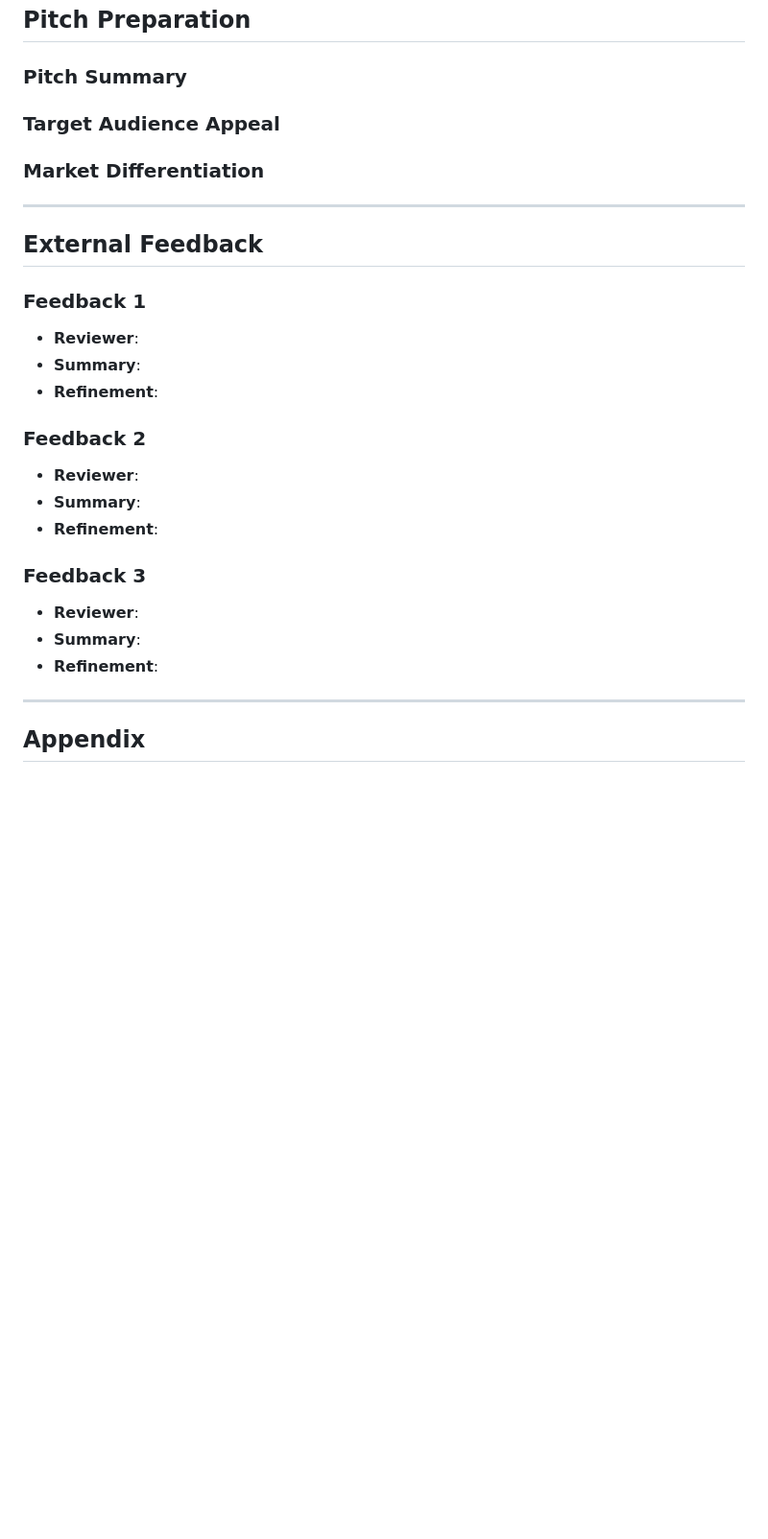
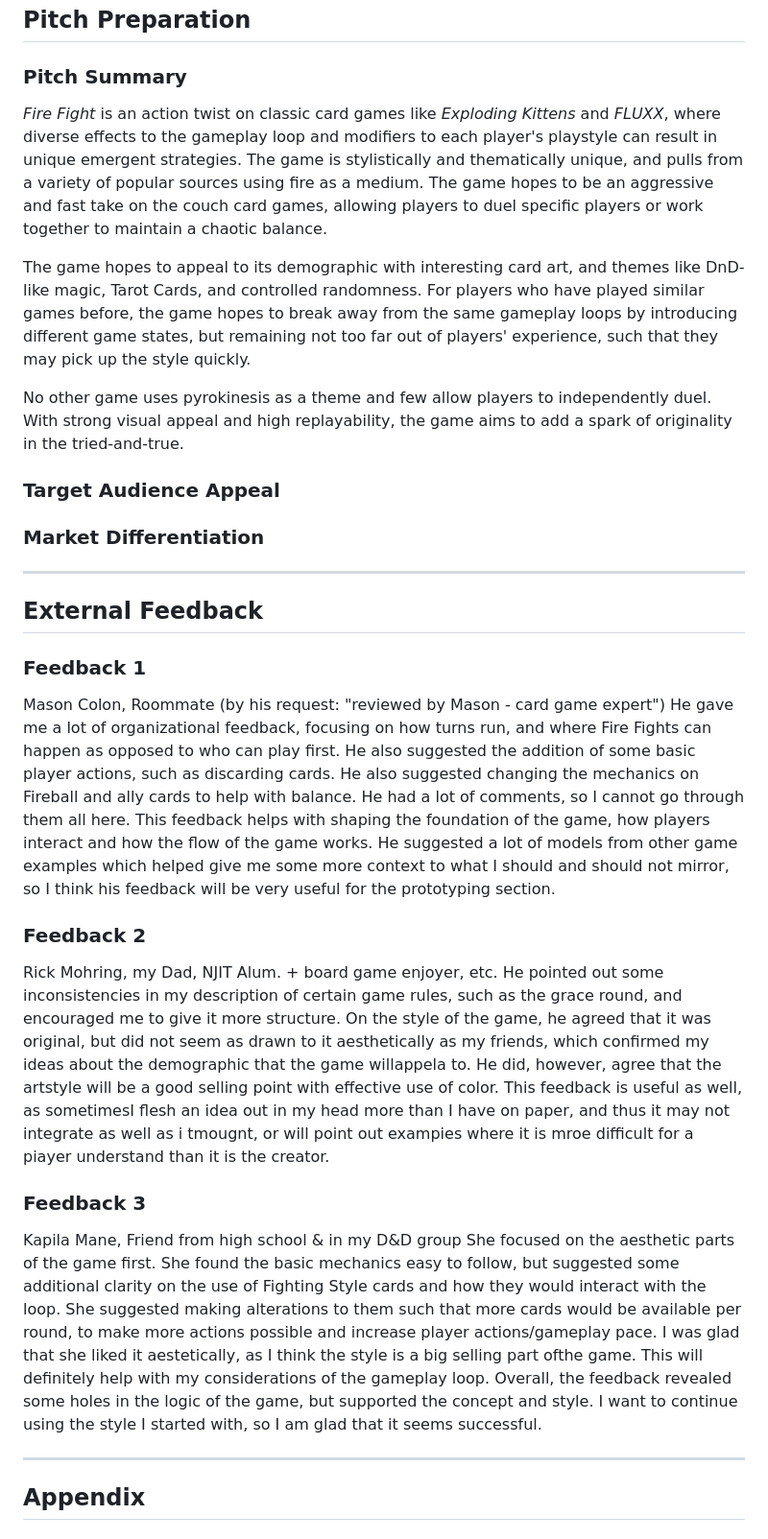
Before and after one commit to JMNJIT/jm2353-IT265-002, a Markdown page: docs/Design-Treatment.md, the part around the change. Shown at 96% size. GitHub-like rendering; blank space fills up the shorter version.

```diff
--- a/docs/Design-Treatment.md
+++ b/docs/Design-Treatment.md
@@ -302,6 +302,13 @@ Provide a concise and engaging summary of the game concept and theme.
 Make it persuasive and easy to understand.
 -->
 
+*Fire Fight* is an action twist on classic card games like *Exploding Kittens* and *FLUXX*, where diverse effects to the gameplay loop and modifiers to each player's playstyle can result in unique emergent strategies. The game is stylistically and thematically unique, and pulls from a variety of popular sources using fire as a medium. The game hopes to be an aggressive and fast take on the couch card games, allowing players to duel specific players or work together to maintain a chaotic balance.
+
+The game hopes to appeal to its demographic with interesting card art, and themes like DnD-like magic, Tarot Cards, and controlled randomness. For players who have played similar games before, the game hopes to break away from the same gameplay loops by introducing different game states, but remaining not too far out of players' experience, such that they may pick up the style quickly.
+
+No other game uses pyrokinesis as a theme and few allow players to independently duel. With strong visual appeal and high replayability, the game aims to add a spark of originality in the tried-and-true.
+
+
 ### Target Audience Appeal
 <!--
 Explain how the game connects with its intended audience.
@@ -320,28 +327,36 @@ Compare it to similar games and highlight key advantages.
 <!-- Duplicate Feedback group as necessary if beyond 3 -->
 
 ### Feedback 1
-- **Reviewer**:
-  <!-- Enter name and relation to you -->
-- **Summary**:
-  <!-- Summarize feedback focusing on concept, mechanics, and style -->
-- **Refinement**:
-  <!-- Explain how this feedback will improve the design -->
+Mason Colon, Roommate (by his request: "reviewed by Mason - card game expert")
+He gave me a lot of organizational feedback, focusing on how turns run, and where Fire Fights can happen
+as opposed to who can play first. He also suggested the addition of some basic player actions, such as
+discarding cards. He also suggested changing the mechanics on Fireball and ally cards to help with balance.
+He had a lot of comments, so I cannot go through them all here. This feedback helps with shaping the foundation of the game, how players interact and how the flow of the game works. He suggested a lot of models from other game examples which helped give me some more context to what I should and should not mirror, so I think his feedback will be very useful for the prototyping section.
+
 
 ### Feedback 2
-- **Reviewer**:
-  <!-- Enter name and relation to you -->
-- **Summary**:
-  <!-- Summarize feedback focusing on concept, mechanics, and style -->
-- **Refinement**:
-  <!-- Explain how this feedback will improve the design -->
+Rick Mohring, my Dad, NJIT Alum. + board game enjoyer, etc.
+He pointed out some inconsistencies in my description of certain game rules, such as the grace round, and
+encouraged me to give it more structure. On the style of the game, he agreed that it was original, but did not
+seem as drawn to it aesthetically as my friends, which confirmed my ideas about the demographic that the
+game willappela to. He did, however, agree that the artstyle will be a good selling point with effective use of
+color. This feedback is useful as well, as sometimesI flesh an idea out in my head more than I have on paper, and
+thus it may not integrate as well as i tmougnt, or will point out exampies where it is mroe difficult for a piayer
+understand than it is the creator.
+
 
 ### Feedback 3
-- **Reviewer**:
-  <!-- Enter name and relation to you -->
-- **Summary**:
-  <!-- Summarize feedback focusing on concept, mechanics, and style -->
-- **Refinement**:
-  <!-- Explain how this feedback will improve the design -->
+
+Kapila Mane, Friend from high school & in my D&D group
+She focused on the aesthetic parts of the game first. She found the basic mechanics easy to follow, but
+suggested some additional clarity on the use of Fighting Style cards and how they would interact with the
+loop. She suggested making alterations to them such that more cards would be available per round, to make
+more actions possible and increase player actions/gameplay pace.
+I was glad that she liked it aestetically, as I think the style is a big selling part ofthe game. This will definitely
+help with my considerations of the gameplay loop. Overall, the feedback revealed some holes in the logic of
+the game, but supported the concept and style. I want to continue using the style I started with, so I am glad
+that it seems successful.
+
 
 
 ---
```
